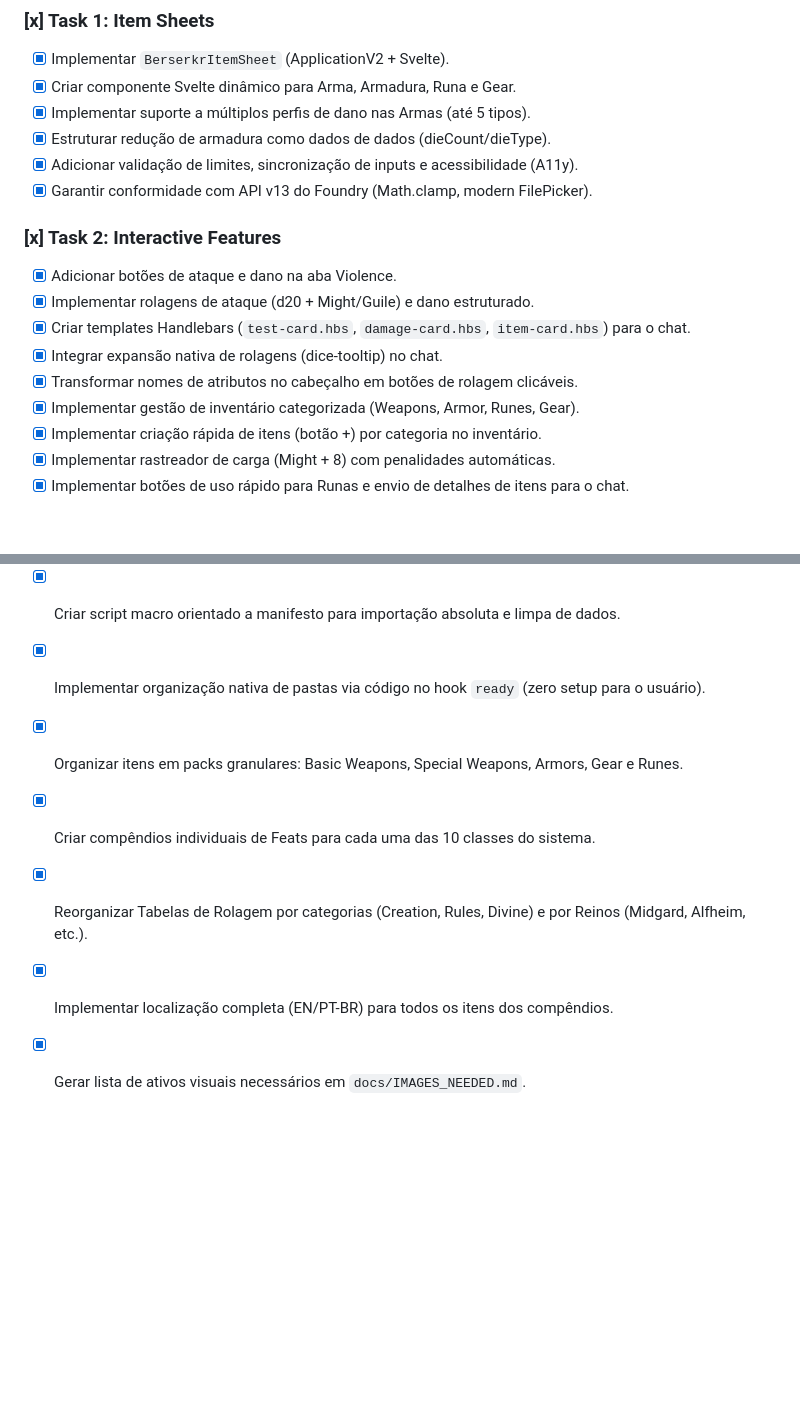
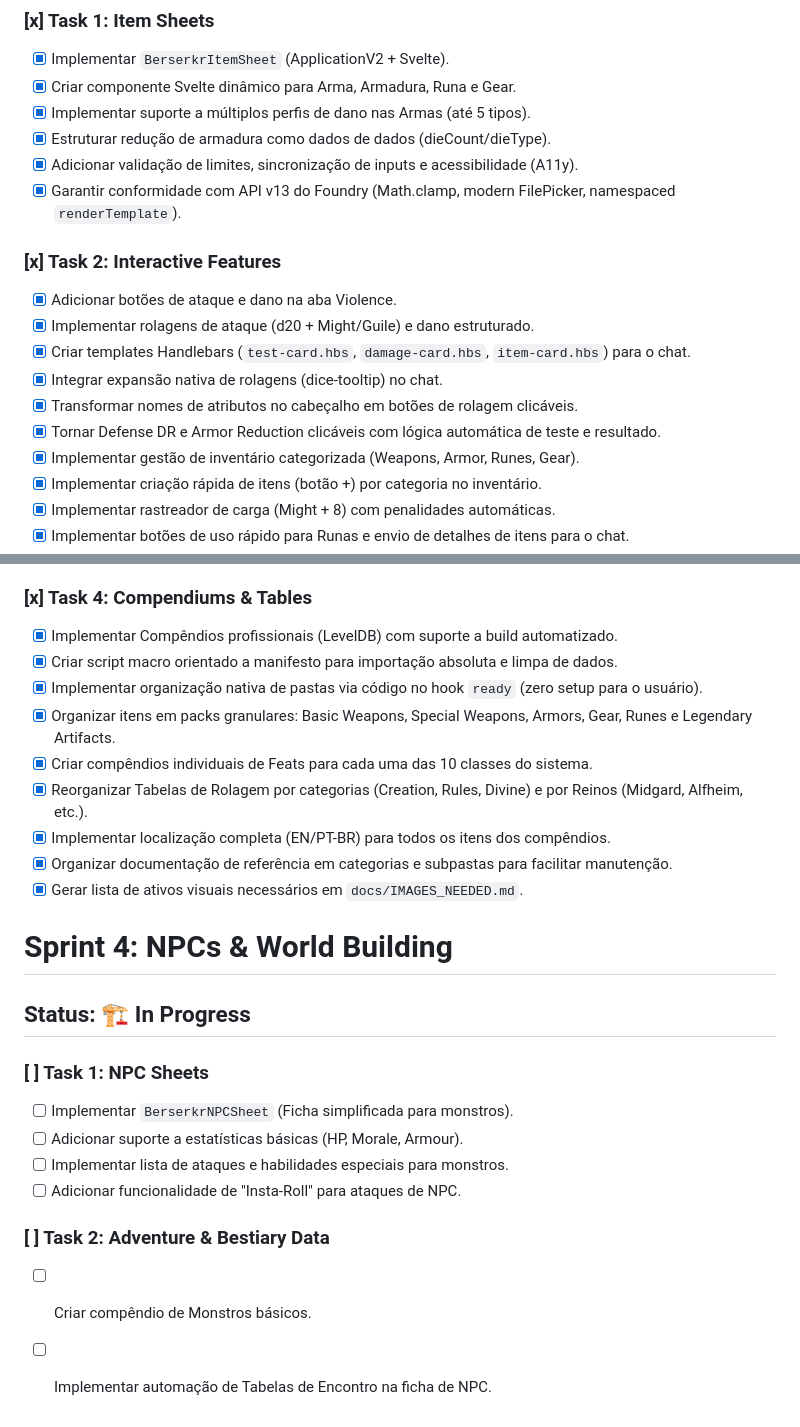
Before and after one commit to lins-dev/berserkr-foundry-vtt, a Markdown page: docs/TASKS.md, 2 parts joined by grey strips. GitHub-like rendering; blank space fills up the shorter version.

Commit message:
docs: ✅ Sincronizar TASKS.md com progresso atual e iniciar Sprint 4

```diff
--- a/docs/TASKS.md
+++ b/docs/TASKS.md
@@ -48,7 +48,7 @@
 - [x] Implementar suporte a múltiplos perfis de dano nas Armas (até 5 tipos).
 - [x] Estruturar redução de armadura como dados de dados (dieCount/dieType).
 - [x] Adicionar validação de limites, sincronização de inputs e acessibilidade (A11y).
-- [x] Garantir conformidade com API v13 do Foundry (Math.clamp, modern FilePicker).
+- [x] Garantir conformidade com API v13 do Foundry (Math.clamp, modern FilePicker, namespaced `renderTemplate`).
 
 ### [x] Task 2: Interactive Features
 - [x] Adicionar botões de ataque e dano na aba Violence.
@@ -56,6 +56,7 @@
 - [x] Criar templates Handlebars (`test-card.hbs`, `damage-card.hbs`, `item-card.hbs`) para o chat.
 - [x] Integrar expansão nativa de rolagens (dice-tooltip) no chat.
 - [x] Transformar nomes de atributos no cabeçalho em botões de rolagem clicáveis.
+- [x] Tornar Defense DR e Armor Reduction clicáveis com lógica automática de teste e resultado.
 - [x] Implementar gestão de inventário categorizada (Weapons, Armor, Runes, Gear).
 - [x] Implementar criação rápida de itens (botão +) por categoria no inventário.
 - [x] Implementar rastreador de carga (Might + 8) com penalidades automáticas.
@@ -83,8 +84,23 @@
 - [x] Implementar Compêndios profissionais (LevelDB) com suporte a build automatizado.
 - [x] Criar script macro orientado a manifesto para importação absoluta e limpa de dados.
 - [x] Implementar organização nativa de pastas via código no hook `ready` (zero setup para o usuário).
-- [x] Organizar itens em packs granulares: Basic Weapons, Special Weapons, Armors, Gear e Runes.
+- [x] Organizar itens em packs granulares: Basic Weapons, Special Weapons, Armors, Gear, Runes e Legendary Artifacts.
 - [x] Criar compêndios individuais de Feats para cada uma das 10 classes do sistema.
 - [x] Reorganizar Tabelas de Rolagem por categorias (Creation, Rules, Divine) e por Reinos (Midgard, Alfheim, etc.).
 - [x] Implementar localização completa (EN/PT-BR) para todos os itens dos compêndios.
+- [x] Organizar documentação de referência em categorias e subpastas para facilitar manutenção.
 - [x] Gerar lista de ativos visuais necessários em `docs/IMAGES_NEEDED.md`.
+
+# Sprint 4: NPCs & World Building
+
+## Status: 🏗️ In Progress
+
+### [ ] Task 1: NPC Sheets
+- [ ] Implementar `BerserkrNPCSheet` (Ficha simplificada para monstros).
+- [ ] Adicionar suporte a estatísticas básicas (HP, Morale, Armour).
+- [ ] Implementar lista de ataques e habilidades especiais para monstros.
+- [ ] Adicionar funcionalidade de "Insta-Roll" para ataques de NPC.
+
+### [ ] Task 2: Adventure & Bestiary Data
+- [ ] Criar compêndio de Monstros básicos.
+- [ ] Implementar automação de Tabelas de Encontro na ficha de NPC.
```
